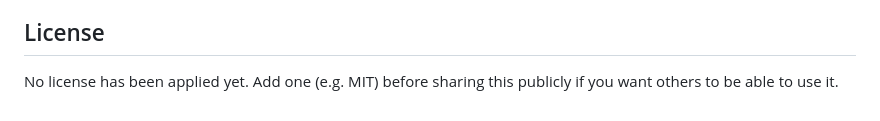
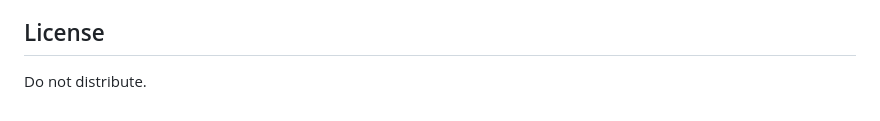
Before and after one commit to zen66ten/tcl-script-runner, a Markdown page: README.md, the part around the change. GitHub-like rendering.

Commit message:
Revise license notice in README.md
Updated license section to indicate no distribution.

```diff
--- a/README.md
+++ b/README.md
@@ -136,5 +136,4 @@ accumulate as JSON files in `jobs/`.
 
 ## License
 
-No license has been applied yet. Add one (e.g. MIT) before sharing this
-publicly if you want others to be able to use it.
+Do not distribute.
```
